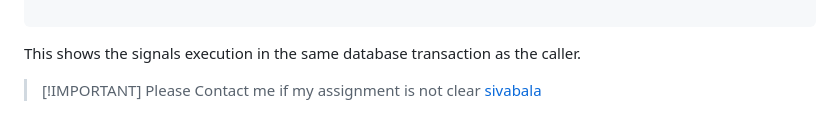
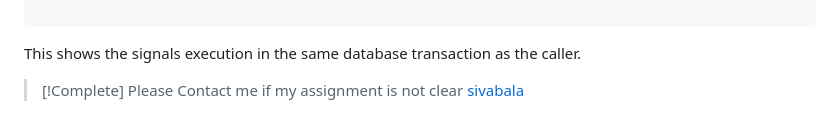
Before and after one commit to sivabala21/accuknox, a Markdown page: readme.md, the part around the change. GitHub-like rendering.

```diff
--- a/readme.md
+++ b/readme.md
@@ -105,4 +105,4 @@ def test_transaction(request):
 
 This shows the signals execution in the same database transaction as the caller.
 
-> [!IMPORTANT] Please Contact me if my assignment is not clear [sivabala](mailto:sivabala.s@outlook.com)
+> [!Complete] Please Contact me if my assignment is not clear [sivabala](mailto:sivabala.s@outlook.com)
```
